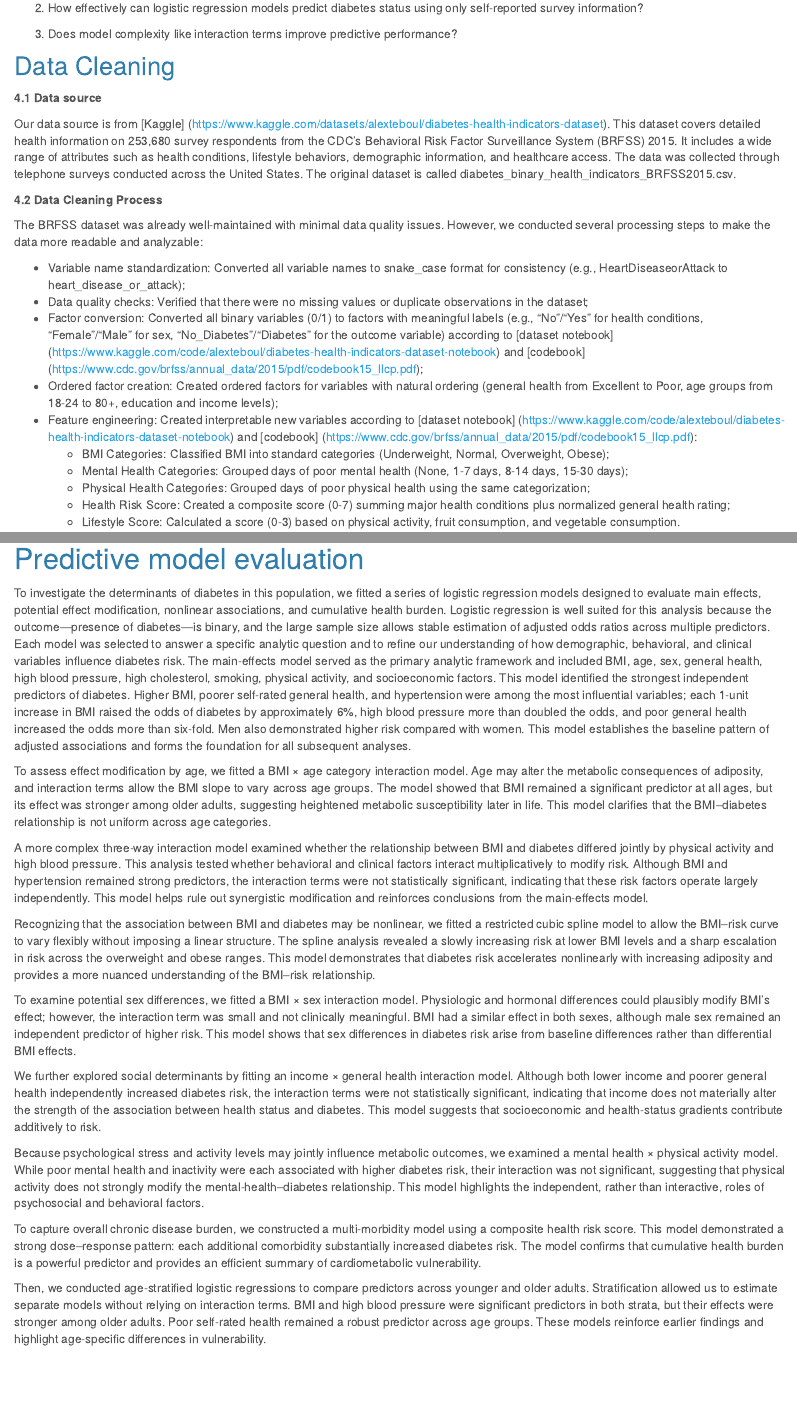
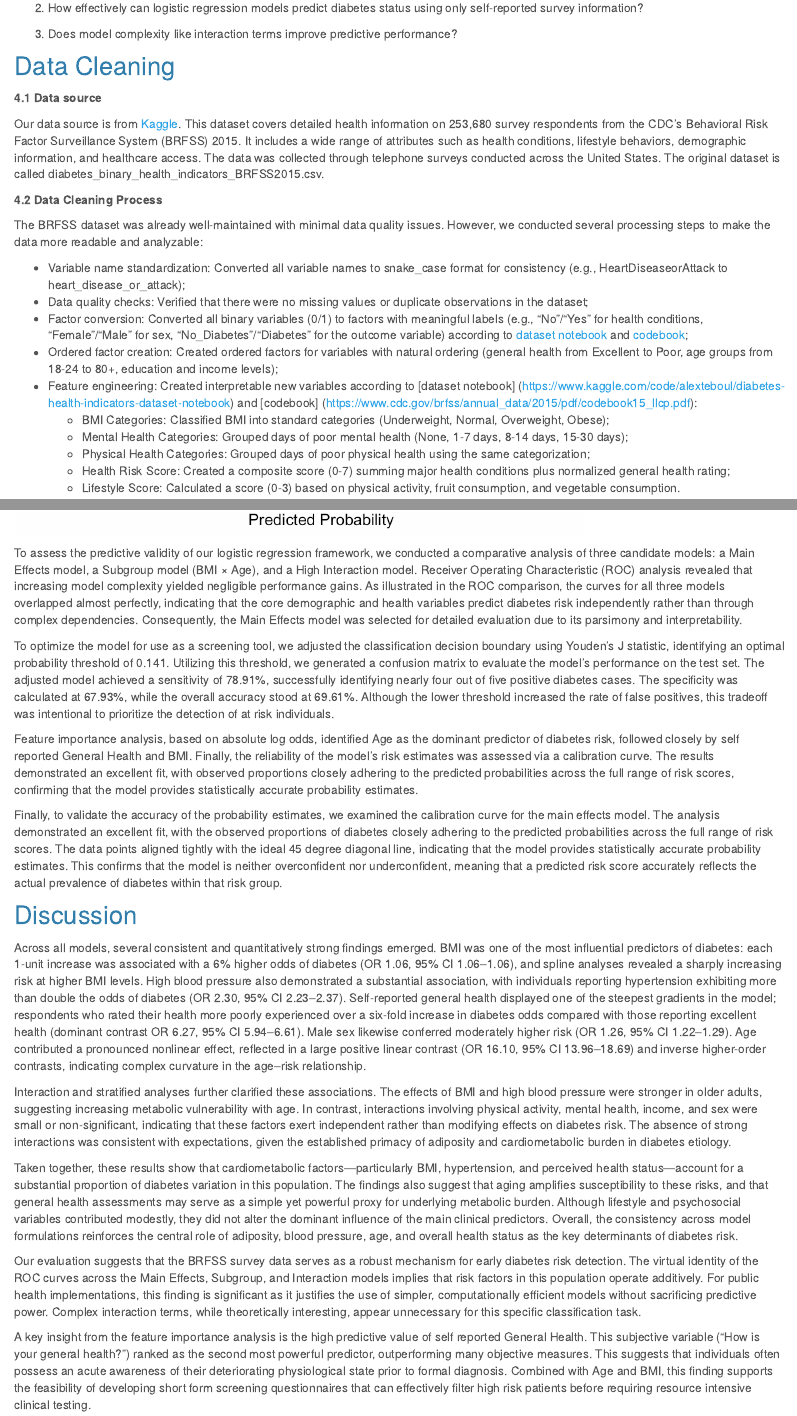
Before and after one commit to Yuwei-Ma/p8105-diabetes.github.io, an R Markdown document (Final_Project_Report.rmd): the page in a window 1100 px wide, from 1160 px down before the commit and from 1140 px down after it, so that both start at the same text, and a second part further down, joined at a grey line. The pictures show the output file Final_Project_Report.html that the author committed with the source, opened offline; library style sheets and scripts come from the installed R packages.

Commit message:
minor changes

````diff
--- a/Final_Project_Report.rmd
+++ b/Final_Project_Report.rmd
@@ -1012,27 +1011,6 @@ Then, we conducted age-stratified logistic regressions to compare predictors acr
 # Predictive model evaluation
 
 
-
-To investigate the determinants of diabetes in this population, we fitted a series of logistic regression models designed to evaluate main effects, potential effect modification, nonlinear associations, and cumulative health burden. Logistic regression is well suited for this analysis because the outcome—presence of diabetes—is binary, and the large sample size allows stable estimation of adjusted odds ratios across multiple predictors. Each model was selected to answer a specific analytic question and to refine our understanding of how demographic, behavioral, and clinical variables influence diabetes risk.
-The main-effects model served as the primary analytic framework and included BMI, age, sex, general health, high blood pressure, high cholesterol, smoking, physical activity, and socioeconomic factors. This model identified the strongest independent predictors of diabetes. Higher BMI, poorer self-rated general health, and hypertension were among the most influential variables; each 1-unit increase in BMI raised the odds of diabetes by approximately 6%, high blood pressure more than doubled the odds, and poor general health increased the odds more than six-fold. Men also demonstrated higher risk compared with women. This model establishes the baseline pattern of adjusted associations and forms the foundation for all subsequent analyses.
-
-To assess effect modification by age, we fitted a BMI × age category interaction model. Age may alter the metabolic consequences of adiposity, and interaction terms allow the BMI slope to vary across age groups. The model showed that BMI remained a significant predictor at all ages, but its effect was stronger among older adults, suggesting heightened metabolic susceptibility later in life. This model clarifies that the BMI–diabetes relationship is not uniform across age categories.
-
-A more complex three-way interaction model examined whether the relationship between BMI and diabetes differed jointly by physical activity and high blood pressure. This analysis tested whether behavioral and clinical factors interact multiplicatively to modify risk. Although BMI and hypertension remained strong predictors, the interaction terms were not statistically significant, indicating that these risk factors operate largely independently. This model helps rule out synergistic modification and reinforces conclusions from the main-effects model.
-
-Recognizing that the association between BMI and diabetes may be nonlinear, we fitted a restricted cubic spline model to allow the BMI–risk curve to vary flexibly without imposing a linear structure. The spline analysis revealed a slowly increasing risk at lower BMI levels and a sharp escalation in risk across the overweight and obese ranges. This model demonstrates that diabetes risk accelerates nonlinearly with increasing adiposity and provides a more nuanced understanding of the BMI–risk relationship.
-
-To examine potential sex differences, we fitted a BMI × sex interaction model. Physiologic and hormonal differences could plausibly modify BMI’s effect; however, the interaction term was small and not clinically meaningful. BMI had a similar effect in both sexes, although male sex remained an independent predictor of higher risk. This model shows that sex differences in diabetes risk arise from baseline differences rather than differential BMI effects.
-
-We further explored social determinants by fitting an income × general health interaction model. Although both lower income and poorer general health independently increased diabetes risk, the interaction terms were not statistically significant, indicating that income does not materially alter the strength of the association between health status and diabetes. This model suggests that socioeconomic and health-status gradients contribute additively to risk.
-
-Because psychological stress and activity levels may jointly influence metabolic outcomes, we examined a mental health × physical activity model. While poor mental health and inactivity were each associated with higher diabetes risk, their interaction was not significant, suggesting that physical activity does not strongly modify the mental-health–diabetes relationship. This model highlights the independent, rather than interactive, roles of psychosocial and behavioral factors.
-
-To capture overall chronic disease burden, we constructed a multi-morbidity model using a composite health risk score. This model demonstrated a strong dose–response pattern: each additional comorbidity substantially increased diabetes risk. The model confirms that cumulative health burden is a powerful predictor and provides an efficient summary of cardiometabolic vulnerability.
-
-Then, we conducted age-stratified logistic regressions to compare predictors across younger and older adults. Stratification allowed us to estimate separate models without relying on interaction terms. BMI and high blood pressure were significant predictors in both strata, but their effects were stronger among older adults. Poor self-rated health remained a robust predictor across age groups. These models reinforce earlier findings and highlight age-specific differences in vulnerability.
-
-
 ```{r}
 # 1. Generate Probabilities for All Models
 # -------------------------------------------------------
````
Also changed, not shown: index.Rmd (+2 -1 lines), Analysis_and_code.html, Final_Project_Report.html, Final_Project_Report.pdf, Screencast.html, index.html, Final_Project_Report.rmd (7 more changed lines).
